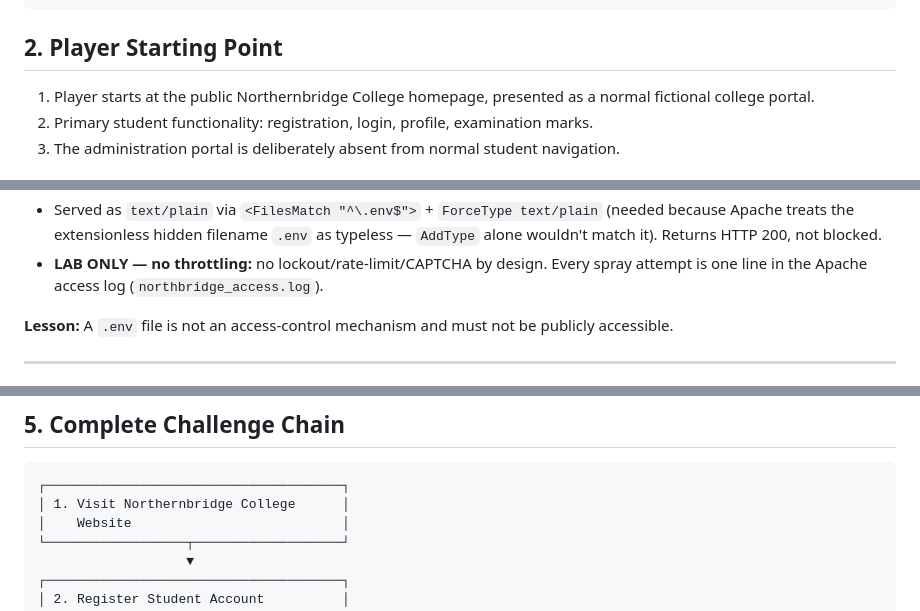
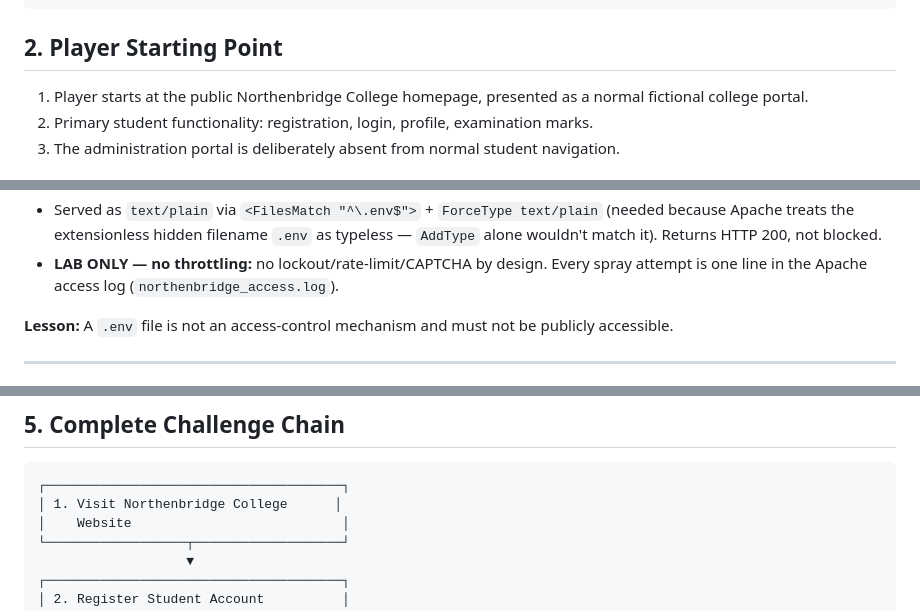
Before and after one commit to Incogn1mu5/NothernBridge-CTF_phase_3, a Markdown page: Docs/CTF Design_&_Challenge-Flow.md, 3 parts joined by grey strips. GitHub-like rendering.

````diff
--- a/Docs/CTF Design_&_Challenge-Flow.md
+++ b/Docs/CTF Design_&_Challenge-Flow.md
@@ -56,7 +56,7 @@ Follow compliance notes clue to find final flag
 
 ## 2. Player Starting Point
 
-1. Player starts at the public Northernbridge College homepage,
+1. Player starts at the public Northenbridge College homepage,
    presented as a normal fictional college portal.
 2. Primary student functionality: registration, login, profile,
    examination marks.
@@ -134,7 +134,7 @@ to authenticate.
   wouldn't match it). Returns HTTP 200, not blocked.
 - **LAB ONLY — no throttling:** no lockout/rate-limit/CAPTCHA by
   design. Every spray attempt is one line in the Apache access log
-  (`northbridge_access.log`).
+  (`northenbridge_access.log`).
 
 **Lesson:** A `.env` file is not an access-control mechanism and must
 not be publicly accessible.
@@ -351,7 +351,7 @@ query branch, not just some.
 
 ```
 ┌──────────────────────────────────────┐
-│ 1. Visit Northernbridge College      │
+│ 1. Visit Northenbridge College      │
 │    Website                           │
 └──────────────────┬───────────────────┘
                    ▼
````
Also changed, not shown: other parts of Docs/CTF Design_&_Challenge-Flow.md (+6 -6 lines).
